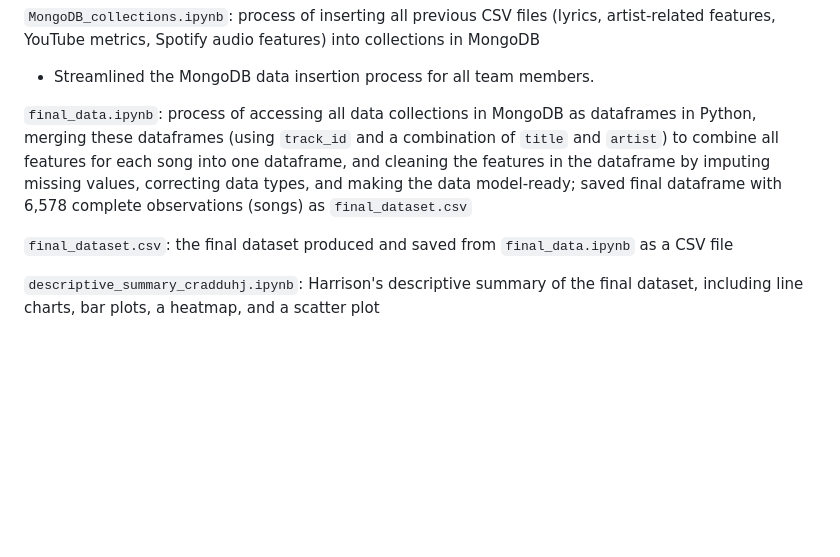
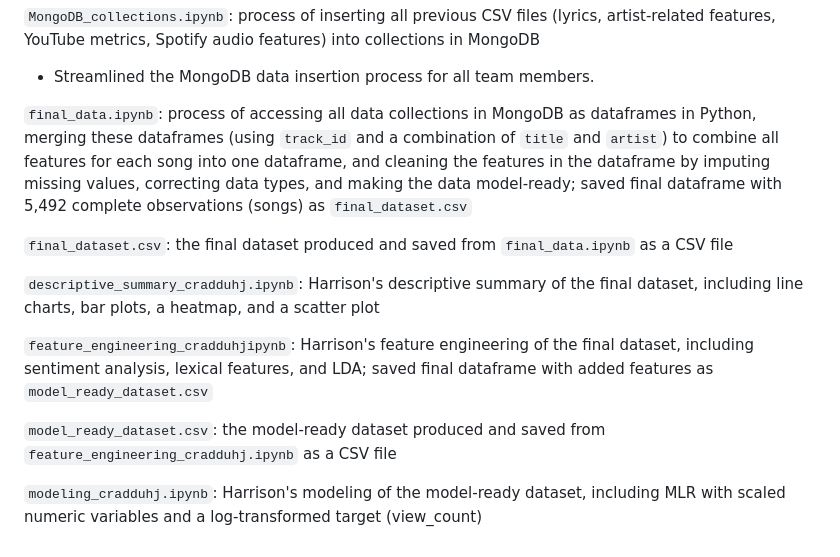
Before and after one commit to cradduhj/ISA_514_Final_Project, a Markdown page: README.md, the part around the change. Rendered like a GitHub page; blank space fills up the shorter version.

```diff
--- a/README.md
+++ b/README.md
@@ -26,8 +26,14 @@ Producers/record labels make money when their signed artists and bands create po
 `MongoDB_collections.ipynb`: process of inserting all previous CSV files (lyrics, artist-related features, YouTube metrics, Spotify audio features) into collections in MongoDB
 * Streamlined the MongoDB data insertion process for all team members.
 
-`final_data.ipynb`: process of accessing all data collections in MongoDB as dataframes in Python, merging these dataframes (using `track_id` and a combination of `title` and `artist`) to combine all features for each song into one dataframe, and cleaning the features in the dataframe by imputing missing values, correcting data types, and making the data model-ready; saved final dataframe with 6,578 complete observations (songs) as `final_dataset.csv`
+`final_data.ipynb`: process of accessing all data collections in MongoDB as dataframes in Python, merging these dataframes (using `track_id` and a combination of `title` and `artist`) to combine all features for each song into one dataframe, and cleaning the features in the dataframe by imputing missing values, correcting data types, and making the data model-ready; saved final dataframe with 5,492 complete observations (songs) as `final_dataset.csv`
 
 `final_dataset.csv`: the final dataset produced and saved from `final_data.ipynb` as a CSV file
 
 `descriptive_summary_cradduhj.ipynb`: Harrison's descriptive summary of the final dataset, including line charts, bar plots, a heatmap, and a scatter plot
+
+`feature_engineering_cradduhjipynb`: Harrison's feature engineering of the final dataset, including sentiment analysis, lexical features, and LDA; saved final dataframe with added features as `model_ready_dataset.csv`
+
+`model_ready_dataset.csv`: the model-ready dataset produced and saved from `feature_engineering_cradduhj.ipynb` as a CSV file
+
+`modeling_cradduhj.ipynb`: Harrison's modeling of the model-ready dataset, including MLR with scaled numeric variables and a log-transformed target (view_count)
```
